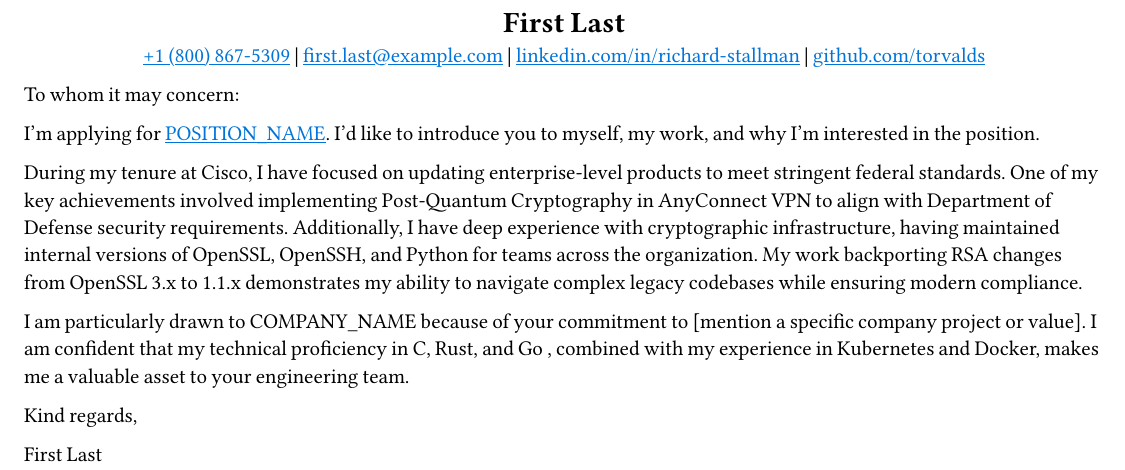
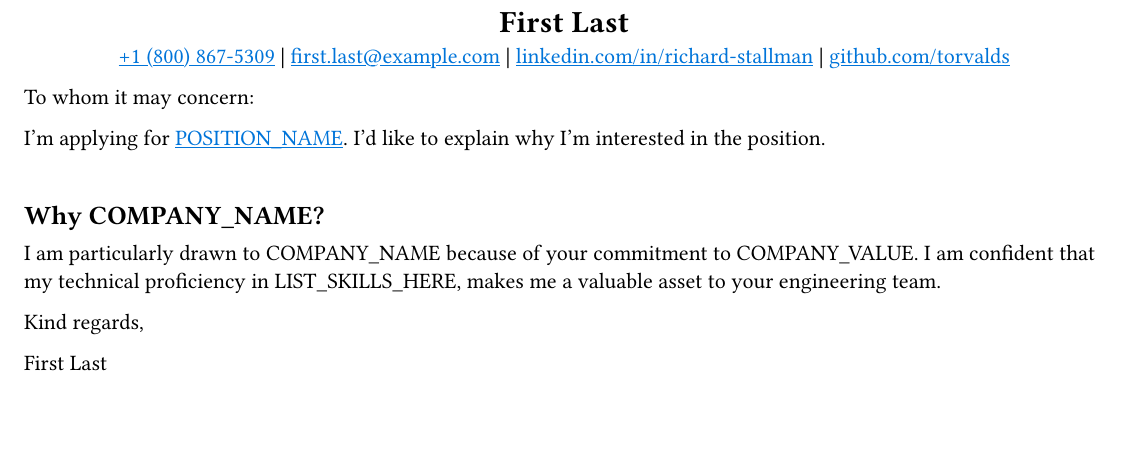
Before and after one commit to kasi-kothimira/resume, a Typst document (cover.typ): part of the page, cut so that both start at the same text, the shorter picture padded with empty space. Compiled offline with Typst 0.15; a missing font is replaced by an installed copy or a similar font.

Commit message:
add questions, cover letter template

```diff
--- a/cover.typ
+++ b/cover.typ
@@ -22,7 +24,8 @@
 #let position_name = "POSITION_NAME"
 #let position_link = "POSITION_LINK"
 #let company_name = "COMPANY_NAME"
-
+#let company_value = "COMPANY_VALUE"
+#let skills = "LIST_SKILLS_HERE"
 
 #set align(center)
 = #identity.first_name #identity.last_name
@@ -34,14 +37,23 @@
 
 To whom it may concern:
 
-I'm applying for #link(position_link)[#position_name]. I’d like to
-introduce you to myself, my work, and why I’m interested in the position.
+I'm applying for #link(position_link)[#position_name]. I’d like to /*introduce you to myself, my work, and*/ explain why I’m interested in the position.
 
+\
 // With a Master’s in Computer Science specializing in Cybersecurity from North Carolina State University and professional experience as a Software Engineer at Cisco, I offer a unique blend of systems-level programming expertise and a security-first mindset.
+// == About Me
+// In my current role at Cisco, I focus on the full lifecycle of software development, from feature integration to automated testing. I have successfully integrated complex protocol support, such as Post-Quantum Cryptography, into the AnyConnect VPN client to broaden security capabilities. My technical versatility is further demonstrated by my  maintaining core internal versions of Python and OpenSSH utilized across several teams. Because I have worked across different codebases and languages, including C++, Rust, and Go, I am adept at quickly ramping up to new technologies and environments.
+//
+// My technical projects outside of work highlight my passion for building efficient, high-concurrency systems:
+// - Systems & Connectivity: I wrote firmware in C for ESP32-based hardware, managing complex BLE connectivity and server communication via gRPC and MQTT.
+// - Cloud Native Infrastructure: I maintain a high-availability Homelab using Kubernetes and Proxmox, utilizing Nix for reproducible configurations and Longhorn for distributed storage.
 
-During my tenure at Cisco, I have focused on updating enterprise-level products to meet stringent federal standards. One of my key achievements involved implementing Post-Quantum Cryptography in AnyConnect VPN to align with Department of Defense security requirements. Additionally, I have deep experience with cryptographic infrastructure, having maintained internal versions of OpenSSL, OpenSSH, and Python for teams across the organization. My work backporting RSA changes from OpenSSL 3.x to 1.1.x demonstrates my ability to navigate complex legacy codebases while ensuring modern compliance.
+// During my tenure at Cisco, I have focused on updating enterprise-level products to meet federal standards. One of my key achievements involved implementing Post-Quantum Cryptography in AnyConnect VPN to align with Department of Defense security requirements. Additionally, I have deep experience with cryptographic infrastructure, having maintained internal versions of OpenSSL, OpenSSH, and Python for teams across the organization. My work backporting RSA changes from OpenSSL 3.x to 1.1.x demonstrates my ability to navigate complex legacy codebases while ensuring modern compliance.
+// \
 
-I am particularly drawn to #company_name because of your commitment to [mention a specific company project or value]. I am confident that my technical proficiency in C, Rust, and Go , combined with my experience in Kubernetes and Docker, makes me a valuable asset to your engineering team.
+== Why #company_name?
+
+I am particularly drawn to #company_name because of your commitment to #company_value. I am confident that my technical proficiency in #skills, makes me a valuable asset to your engineering team.
 
 Kind regards,
 
```
Also changed, not shown: questions.md (+4 -1 lines), cover.typ (6 more changed lines), 1 other file.
